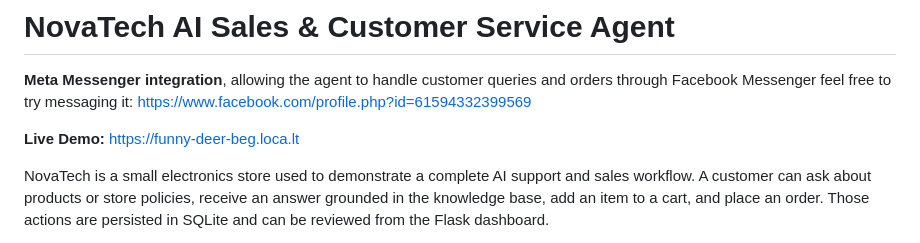
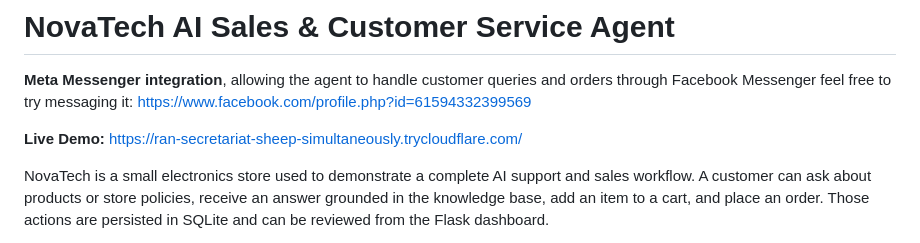
Before and after one commit to Maya-Anber/Full-stack-LangGraph-agent-project-planning, a Markdown page: README.md, the part around the change. Drawn GitHub-style.

```diff
--- a/README.md
+++ b/README.md
@@ -2,7 +2,7 @@
 
 **Meta Messenger integration**, allowing the agent to handle customer queries and orders through Facebook Messenger feel free to try messaging it: https://www.facebook.com/profile.php?id=61594332399569
 
-**Live Demo:** https://funny-deer-beg.loca.lt
+**Live Demo:** https://ran-secretariat-sheep-simultaneously.trycloudflare.com/
 
 NovaTech is a small electronics store used to demonstrate a complete
 AI support and sales workflow. A customer can ask about products or store
```
